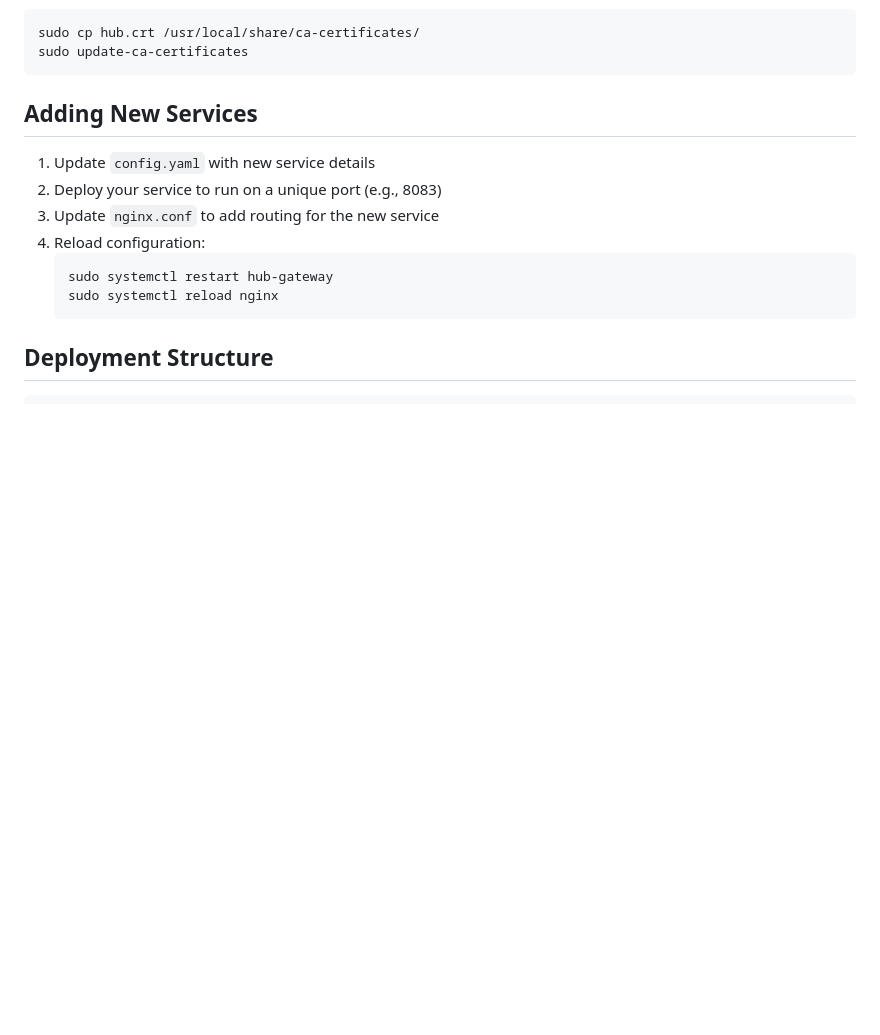
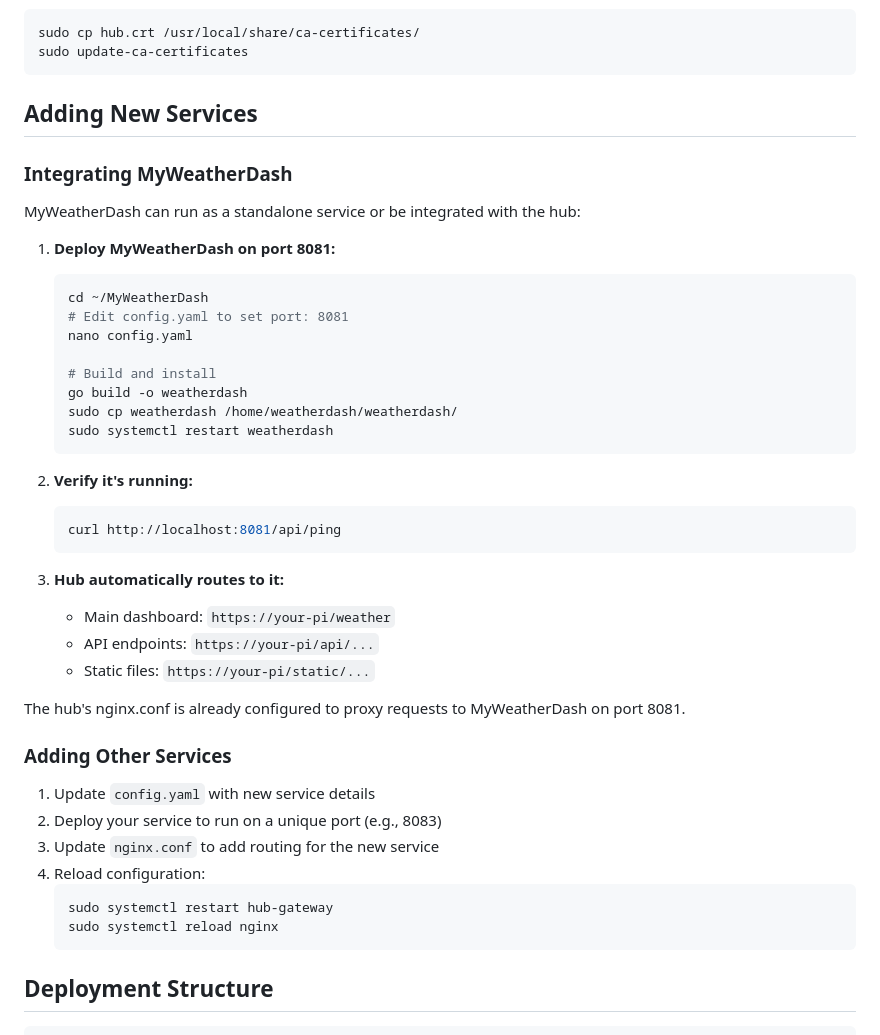
Before and after one commit to thurmanmarka/MyHomeServicesHub, a Markdown page: README.md, the part around the change. Rendered like a GitHub page; blank space fills up the shorter version.

Commit message:
Completed initial design

````diff
--- a/README.md
+++ b/README.md
@@ -148,6 +148,36 @@ sudo update-ca-certificates
 
 ## Adding New Services
 
+### Integrating MyWeatherDash
+
+MyWeatherDash can run as a standalone service or be integrated with the hub:
+
+1. **Deploy MyWeatherDash on port 8081:**
+   ```bash
+   cd ~/MyWeatherDash
+   # Edit config.yaml to set port: 8081
+   nano config.yaml
+
+   # Build and install
+   go build -o weatherdash
+   sudo cp weatherdash /home/weatherdash/weatherdash/
+   sudo systemctl restart weatherdash
+   ```
+
+2. **Verify it's running:**
+   ```bash
+   curl http://localhost:8081/api/ping
+   ```
+
+3. **Hub automatically routes to it:**
+   - Main dashboard: `https://your-pi/weather`
+   - API endpoints: `https://your-pi/api/...`
+   - Static files: `https://your-pi/static/...`
+
+The hub's nginx.conf is already configured to proxy requests to MyWeatherDash on port 8081.
+
+### Adding Other Services
+
 1. Update `config.yaml` with new service details
 2. Deploy your service to run on a unique port (e.g., 8083)
 3. Update `nginx.conf` to add routing for the new service
````
